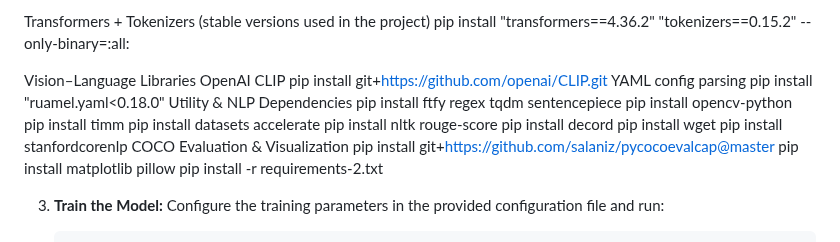
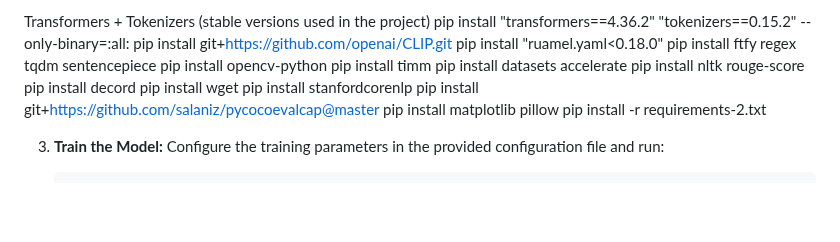
Before and after one commit to BRAIN-Lab-AI/MultiCapCLIP-AR-Architectural-Enhancements-and-Arabic-Fine-Tuning-for-Multilingual-Visual-Captioning, a Markdown page: README.md, the part around the change. Drawn GitHub-style; blank space fills up the shorter version.

```diff
--- a/README.md
+++ b/README.md
@@ -225,13 +225,8 @@ pip install torch==1.13.1+cu117 \
 
 Transformers + Tokenizers (stable versions used in the project)
 pip install "transformers==4.36.2" "tokenizers==0.15.2" --only-binary=:all:
-
-Vision–Language Libraries
-OpenAI CLIP
 pip install git+https://github.com/openai/CLIP.git
- YAML config parsing
 pip install "ruamel.yaml<0.18.0"
-Utility & NLP Dependencies
 pip install ftfy regex tqdm sentencepiece
 pip install opencv-python
 pip install timm
@@ -240,7 +235,6 @@ pip install nltk rouge-score
 pip install decord
 pip install wget
 pip install stanfordcorenlp
-  COCO Evaluation & Visualization
 pip install git+https://github.com/salaniz/pycocoevalcap@master
 pip install matplotlib pillow
 pip install -r requirements-2.txt
```
